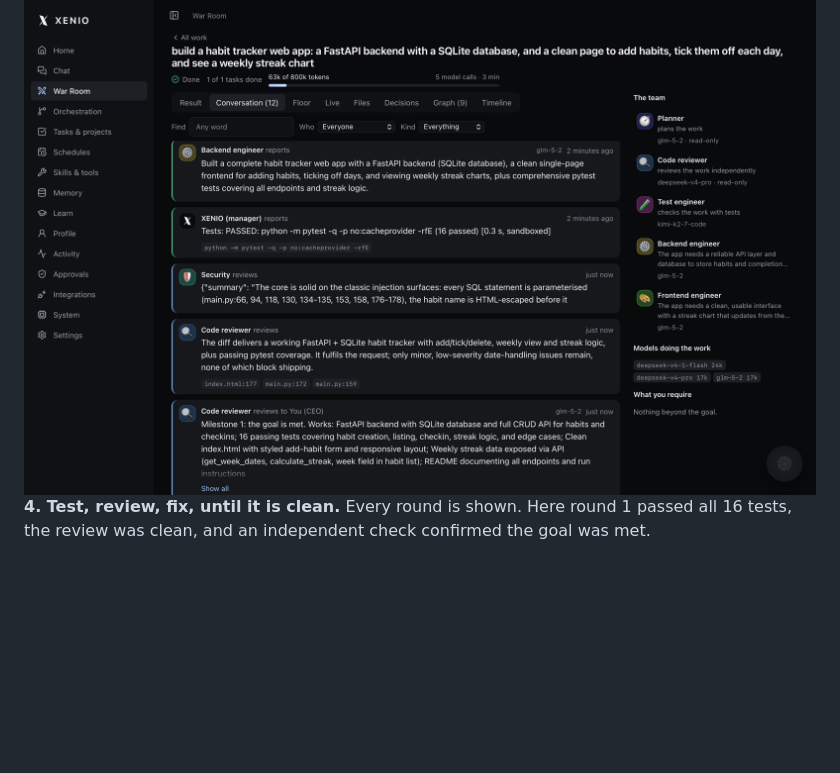
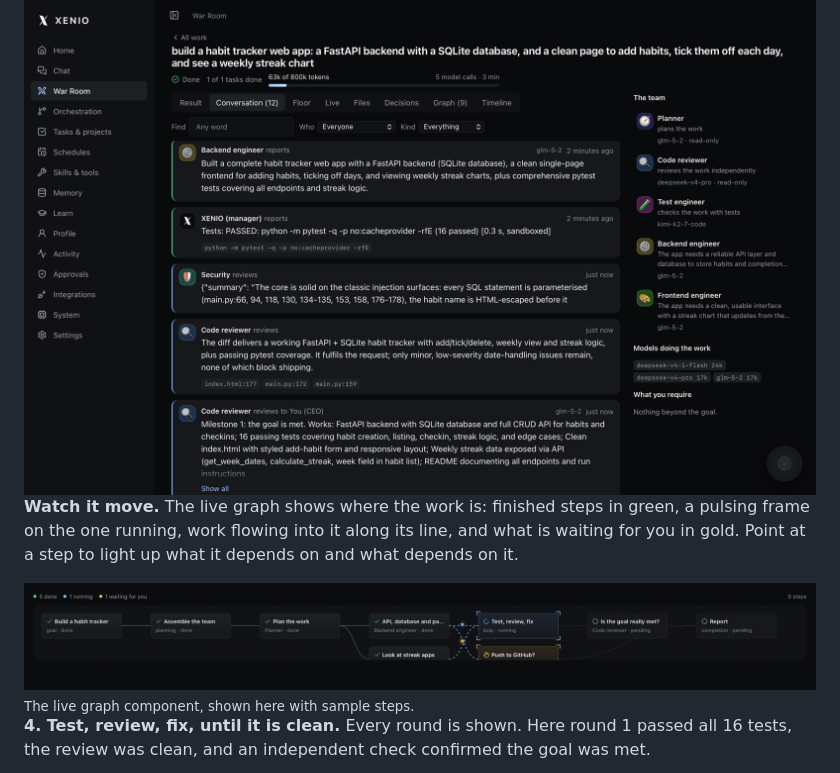
Before and after one commit to tanishqnarula12/Xenio, a Markdown page: README.md, the part around the change. Rendered like a GitHub page; pictures changed too: docs/media/war-room-live-graph.png (added); blank space fills up the shorter version.

```diff
--- a/README.md
+++ b/README.md
@@ -64,6 +64,11 @@ Your digital company. You are the CEO, XENIO is the manager, and the agents do t
 **3. They report as they go, and the checks are XENIO's, not the agents'.** XENIO runs the tests itself, in the macOS sandbox. A security reviewer and a code reviewer read the change independently, pointing at real lines.
 
 <img src="docs/media/war-room-conversation.png" alt="The conversation: the engineer's report, XENIO's test run (16 passed, sandboxed), the security and code reviews" width="100%">
+
+**Watch it move.** The live graph shows where the work is: finished steps in green, a pulsing frame on the one running, work flowing into it along its line, and what is waiting for you in gold. Point at a step to light up what it depends on and what depends on it.
+
+<img src="docs/media/war-room-live-graph.png" alt="The War Room's live graph: five steps done, 'Test, review, fix' running with work flowing into it, 'Push to GitHub?' waiting for you, and the goal check and report still ahead" width="100%">
+<sub>The live graph component, shown here with sample steps.</sub>
 
 **4. Test, review, fix, until it is clean.** Every round is shown. Here round 1 passed all 16 tests, the review was clean, and an independent check confirmed the goal was met.
 
```
Also changed, not shown: CHANGELOG.md (+3 -0 lines), 3 other files.
